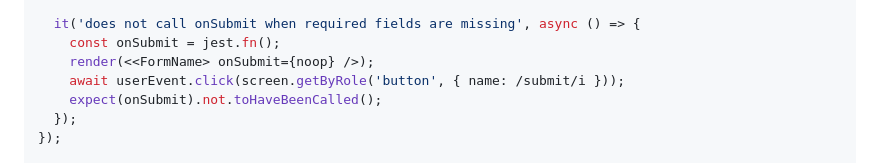
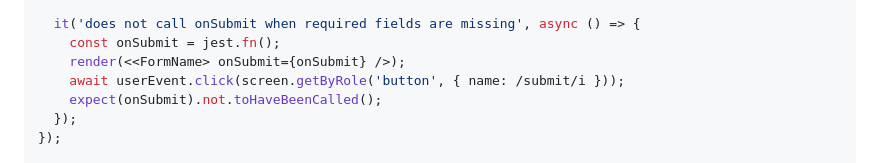
Before and after one commit to rujal408/rjsf-agent, a Markdown page: skills/rjsf-test/SKILL.md, the part around the change. Drawn GitHub-style.

Commit message:
fix: pass onSubmit mock to form in rejection test

```diff
--- a/skills/rjsf-test/SKILL.md
+++ b/skills/rjsf-test/SKILL.md
@@ -74,7 +74,7 @@ describe('<FormName> — form submission', () => {
 
   it('does not call onSubmit when required fields are missing', async () => {
     const onSubmit = jest.fn();
-    render(<<FormName> onSubmit={noop} />);
+    render(<<FormName> onSubmit={onSubmit} />);
     await userEvent.click(screen.getByRole('button', { name: /submit/i }));
     expect(onSubmit).not.toHaveBeenCalled();
   });
```
